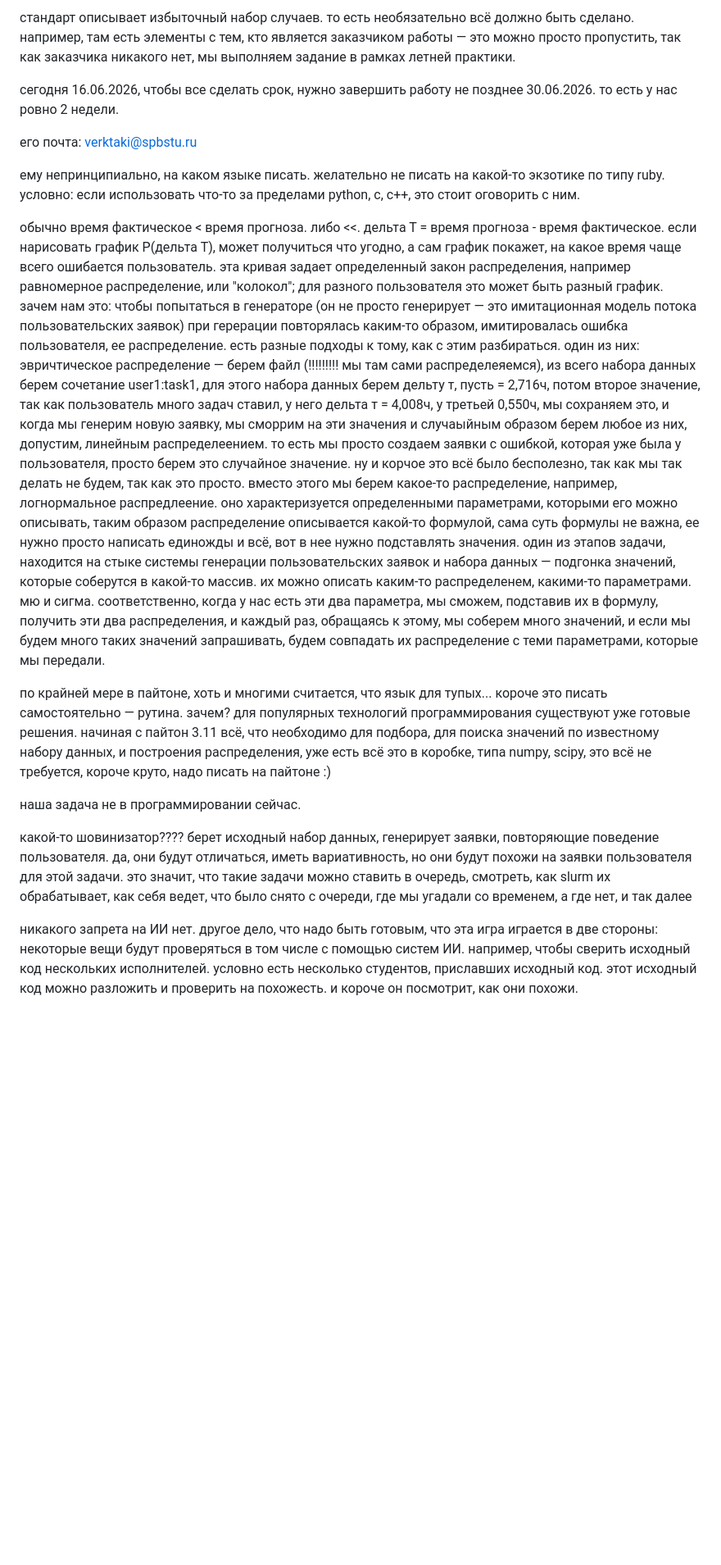
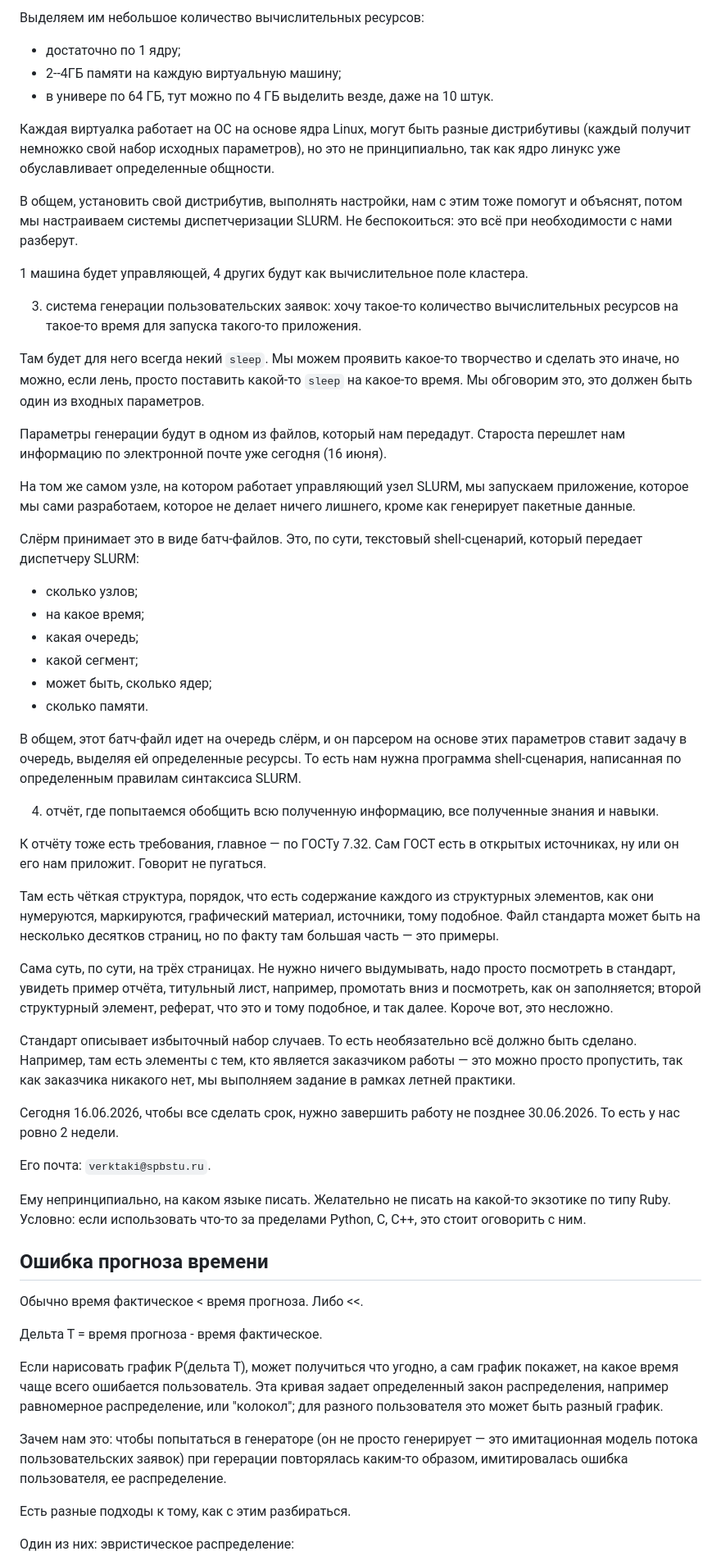
Before and after one commit to si1og/mcs-summer-practice-sem4, a Markdown page: docs/1.md, the part around one of its changes. Shown at 82% size. GitHub-like rendering; blank space fills up the shorter version.

```diff
--- a/docs/1.md
+++ b/docs/1.md
@@ -105,19 +160,62 @@ javascript говно однопоточное, если кратко, пото
 
-стандарт описывает избыточный набор случаев. то есть необязательно всё должно быть сделано. например, там есть элементы с тем, кто является заказчиком работы — это можно просто пропустить, так как заказчика никакого нет, мы выполняем задание в рамках летней практики.
+Выделяем им небольшое количество вычислительных ресурсов:
 
-сегодня 16.06.2026, чтобы все сделать срок, нужно завершить работу не позднее 30.06.2026. то есть у нас ровно 2 недели.
+- достаточно по 1 ядру;
+- 2--4ГБ памяти на каждую виртуальную машину;
+- в универе по 64 ГБ, тут можно по 4 ГБ выделить везде, даже на 10 штук.
 
-его почта: verktaki@spbstu.ru
+Каждая виртуалка работает на ОС на основе ядра Linux, могут быть разные дистрибутивы (каждый получит немножко свой набор исходных параметров), но это не принципиально, так как ядро линукс уже обуславливает определенные общности.
 
-ему непринципиально, на каком языке писать. желательно не писать на какой-то экзотике по типу ruby. условно: если использовать что-то за пределами python, c, c++, это стоит оговорить с ним.
+В общем, установить свой дистрибутив, выполнять настройки, нам с этим тоже помогут и объяснят, потом мы настраиваем системы диспетчеризации SLURM. Не беспокоиться: это всё при необходимости с нами разберут.
 
-обычно время фактическое < время прогноза. либо <<. дельта Т = время прогноза - время фактическое. если нарисовать график P(дельта Т), может получиться что угодно, а сам график покажет, на какое время чаще всего ошибается пользователь. эта кривая задает определенный закон распределения, например равномерное распределение, или "колокол"; для разного пользователя это может быть разный график. зачем нам это: чтобы попытаться в генераторе (он не просто генерирует — это имитационная модель потока пользовательских заявок) при герерации повторялась каким-то образом, имитировалась ошибка пользователя, ее распределение. есть разные подходы к тому, как с этим разбираться. один из них: эвричтическое распределение — берем файл (!!!!!!!!! мы там сами распределеяемся), из всего набора данных берем сочетание user1:task1, для этого набора данных берем дельту т, пусть = 2,716ч, потом второе значение, так как пользователь много задач ставил, у него дельта т = 4,008ч, у третьей 0,550ч, мы сохраняем это, и когда мы генерим новую заявку, мы сморрим на эти значения и случаыйным образом берем любое из них, допустим, линейным распределеением. то есть мы просто создаем заявки с ошибкой, которая уже была у пользователя, просто берем это случайное значение. ну и корчое это всё было бесполезно, так как мы так делать не будем, так как это просто.
-вместо этого мы берем какое-то распределение, например, логнормальное распредлеение. оно характеризуется определенными параметрами, которыми его можно описывать, таким образом распределение описывается какой-то формулой, сама суть формулы не важна, ее нужно просто написать единожды и всё, вот в нее нужно подставлять значения. один из этапов задачи, находится на стыке системы генерации пользовательских заявок и набора данных — подгонка значений, которые соберутся в какой-то массив. их можно описать каким-то распределенем, какими-то параметрами. мю и сигма. соответственно, когда у нас есть эти два параметра, мы сможем, подставив их в формулу, получить эти два распределения, и каждый раз, обращаясь к этому, мы соберем много значений, и если мы будем много таких значений запрашивать, будем совпадать их распределение с теми параметрами, которые мы передали.
+1 машина будет управляющей, 4 других будут как вычислительное поле кластера.
 
-по крайней мере в пайтоне, хоть и многими считается, что язык для тупых... короче это писать самостоятельно — рутина. зачем? для популярных технологий программирования существуют уже готовые решения. начиная с пайтон 3.11 всё, что необходимо для подбора, для поиска значений по известному набору данных, и построения распределения, уже есть всё это в коробке, типа numpy, scipy, это всё не требуется, короче круто, надо писать на пайтоне :)
+3. система генерации пользовательских заявок: хочу такое-то количество вычислительных ресурсов на такое-то время для запуска такого-то приложения.
 
-наша задача не в программировании сейчас.
+Там будет для него всегда некий `sleep`. Мы можем проявить какое-то творчество и сделать это иначе, но можно, если лень, просто поставить какой-то `sleep` на какое-то время. Мы обговорим это, это должен быть один из входных параметров.
 
-какой-то шовинизатор???? берет исходный набор данных, генерирует заявки, повторяющие поведение пользователя. да, они будут отличаться, иметь вариативность, но они будут похожи на заявки пользователя для этой задачи. это значит, что такие задачи можно ставить в очередь, смотреть, как slurm их обрабатывает, как себя ведет, что было снято с очереди, где мы угадали со временем, а где нет, и так далее
+Параметры генерации будут в одном из файлов, который нам передадут. Староста перешлет нам информацию по электронной почте уже сегодня (16 июня).
 
-никакого запрета на ИИ нет. другое дело, что надо быть готовым, что эта игра играется в две стороны: некоторые вещи будут проверяться в том числе с помощью систем ИИ. например, чтобы сверить исходный код нескольких исполнителей. условно есть несколько студентов, приславших исходный код. этот исходный код можно разложить и проверить на похожесть. и короче он посмотрит, как они похожи.
+На том же самом узле, на котором работает управляющий узел SLURM, мы запускаем приложение, которое мы сами разработаем, которое не делает ничего лишнего, кроме как генерирует пакетные данные.
+
+Слёрм принимает это в виде батч-файлов. Это, по сути, текстовый shell-сценарий, который передает диспетчеру SLURM:
+
+- сколько узлов;
+- на какое время;
+- какая очередь;
+- какой сегмент;
+- может быть, сколько ядер;
+- сколько памяти.
+
+В общем, этот батч-файл идет на очередь слёрм, и он парсером на основе этих параметров ставит задачу в очередь, выделяя ей определенные ресурсы. То есть нам нужна программа shell-сценария, написанная по определенным правилам синтаксиса SLURM.
+
+4. отчёт, где попытаемся обобщить всю полученную информацию, все полученные знания и навыки.
+
+К отчёту тоже есть требования, главное — по ГОСТу 7.32. Сам ГОСТ есть в открытых источниках, ну или он его нам приложит. Говорит не пугаться.
+
+Там есть чёткая структура, порядок, что есть содержание каждого из структурных элементов, как они нумеруются, маркируются, графический материал, источники, тому подобное. Файл стандарта может быть на несколько десятков страниц, но по факту там большая часть — это примеры.
+
+Сама суть, по сути, на трёх страницах. Не нужно ничего выдумывать, надо просто посмотреть в стандарт, увидеть пример отчёта, титульный лист, например, промотать вниз и посмотреть, как он заполняется; второй структурный элемент, реферат, что это и тому подобное, и так далее. Короче вот, это несложно.
+
+Стандарт описывает избыточный набор случаев. То есть необязательно всё должно быть сделано. Например, там есть элементы с тем, кто является заказчиком работы — это можно просто пропустить, так как заказчика никакого нет, мы выполняем задание в рамках летней практики.
+
+Сегодня 16.06.2026, чтобы все сделать срок, нужно завершить работу не позднее 30.06.2026. То есть у нас ровно 2 недели.
+
+Его почта: `verktaki@spbstu.ru`.
+
+Ему непринципиально, на каком языке писать. Желательно не писать на какой-то экзотике по типу Ruby. Условно: если использовать что-то за пределами Python, C, C++, это стоит оговорить с ним.
+
+## Ошибка прогноза времени
+
+Обычно время фактическое < время прогноза. Либо <<.
+
+Дельта Т = время прогноза - время фактическое.
+
+Если нарисовать график P(дельта Т), может получиться что угодно, а сам график покажет, на какое время чаще всего ошибается пользователь. Эта кривая задает определенный закон распределения, например равномерное распределение, или "колокол"; для разного пользователя это может быть разный график.
+
+Зачем нам это: чтобы попытаться в генераторе (он не просто генерирует — это имитационная модель потока пользовательских заявок) при герерации повторялась каким-то образом, имитировалась ошибка пользователя, ее распределение.
+
+Есть разные подходы к тому, как с этим разбираться.
+
+Один из них: эвристическое распределение:
+
```
Also changed, not shown: other parts of docs/1.md (+113 -27 lines), docs/2.md (+93 -20 lines).
